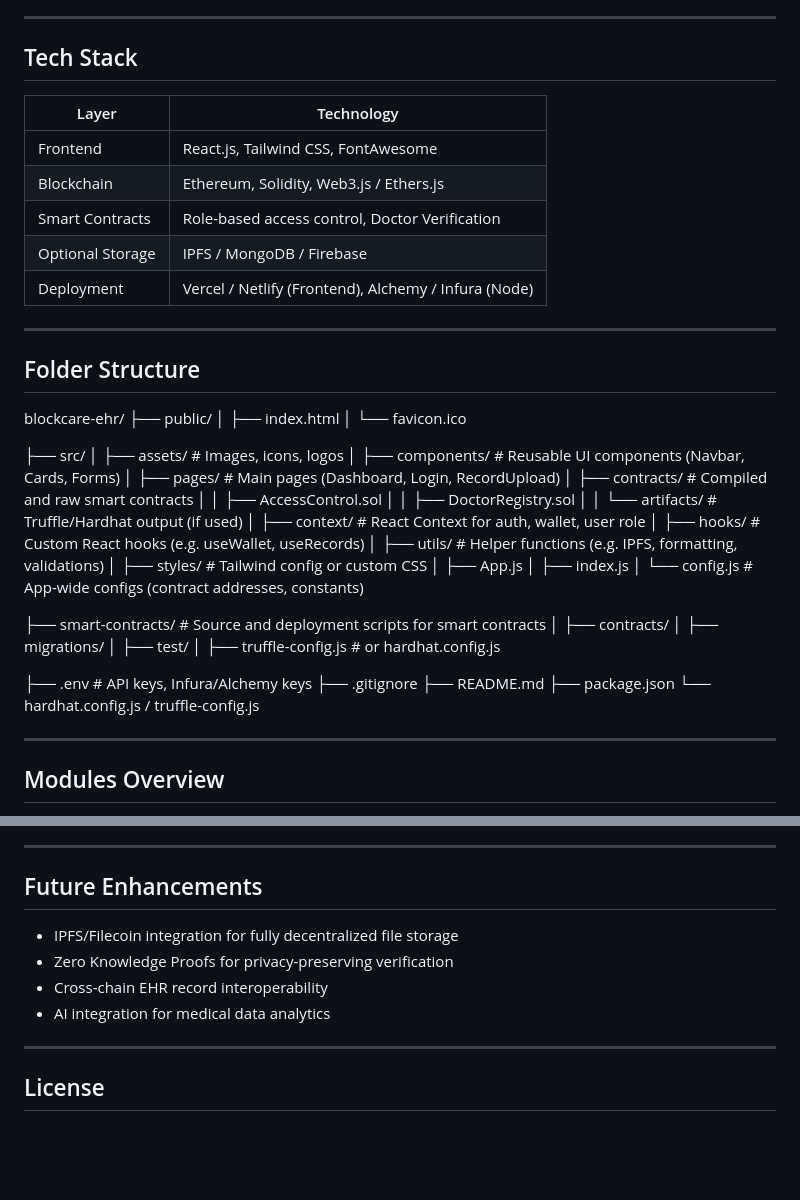
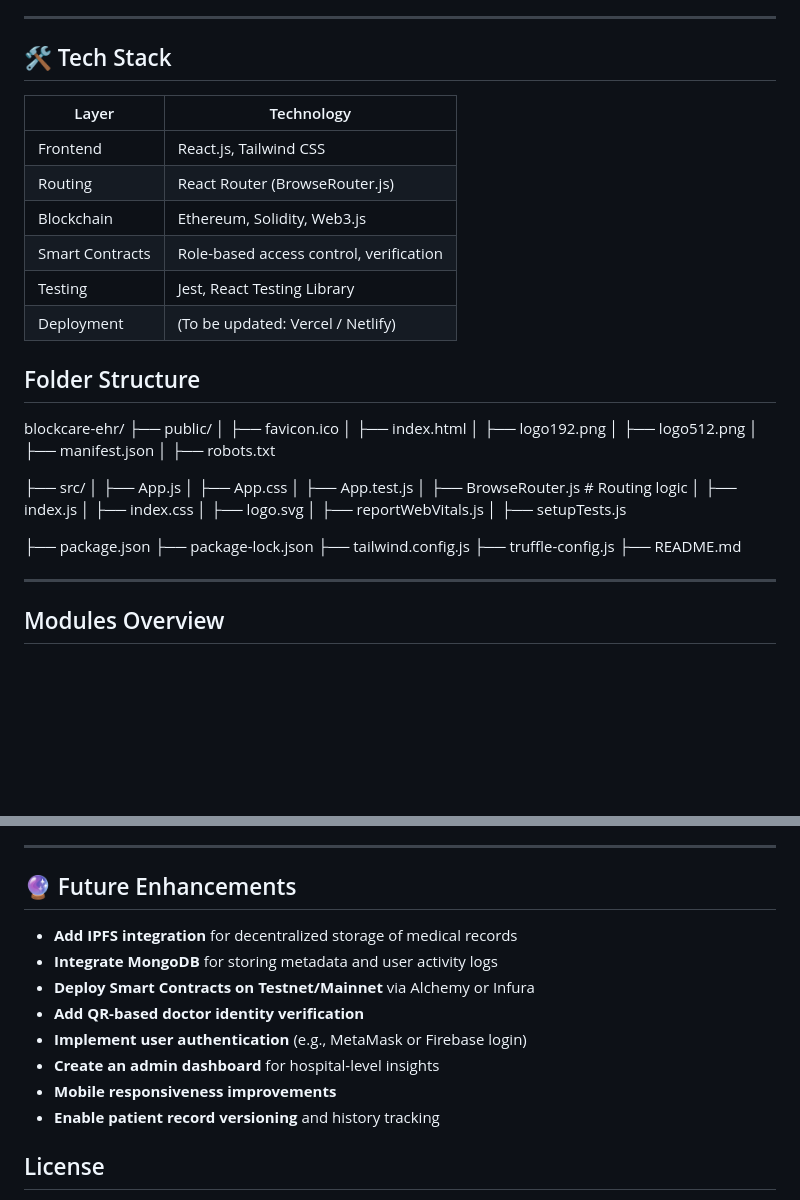
Before and after one commit to AkshanshTyagi-2003/Block-Chain-EHR-System, a Markdown page: README.md, 2 parts joined by grey strips. Drawn GitHub-style; blank space fills up the shorter version.

```diff
--- a/README.md
+++ b/README.md
@@ -19,51 +19,24 @@
 
 ---
 
-## Tech Stack
+## 🛠️ Tech Stack
 
-| Layer         | Technology                        |
-|---------------|-----------------------------------|
-| Frontend      | React.js, Tailwind CSS, FontAwesome |
-| Blockchain    | Ethereum, Solidity, Web3.js / Ethers.js |
-| Smart Contracts | Role-based access control, Doctor Verification |
-| Optional Storage | IPFS / MongoDB / Firebase |
-| Deployment    | Vercel / Netlify (Frontend), Alchemy / Infura (Node)
+| Layer            | Technology                            |
+|------------------|----------------------------------------|
+| Frontend         | React.js, Tailwind CSS                |
+| Routing          | React Router (BrowseRouter.js)         |
+| Blockchain       | Ethereum, Solidity, Web3.js            |
+| Smart Contracts  | Role-based access control, verification |
+| Testing          | Jest, React Testing Library            |
+| Deployment       | (To be updated: Vercel / Netlify)      |
 
----
 
 ## Folder Structure
-blockcare-ehr/
-├── public/
-│   ├── index.html
-│   └── favicon.ico
+blockcare-ehr/ ├── public/ │ ├── favicon.ico │ ├── index.html │ ├── logo192.png │ ├── logo512.png │ ├── manifest.json │ ├── robots.txt
 
-├── src/
-│   ├── assets/                  # Images, icons, logos
-│   ├── components/              # Reusable UI components (Navbar, Cards, Forms)
-│   ├── pages/                   # Main pages (Dashboard, Login, RecordUpload)
-│   ├── contracts/               # Compiled and raw smart contracts
-│   │   ├── AccessControl.sol
-│   │   ├── DoctorRegistry.sol
-│   │   └── artifacts/           # Truffle/Hardhat output (if used)
-│   ├── context/                 # React Context for auth, wallet, user role
-│   ├── hooks/                   # Custom React hooks (e.g. useWallet, useRecords)
-│   ├── utils/                   # Helper functions (e.g. IPFS, formatting, validations)
-│   ├── styles/                  # Tailwind config or custom CSS
-│   ├── App.js
-│   ├── index.js
-│   └── config.js                # App-wide configs (contract addresses, constants)
+├── src/ │ ├── App.js │ ├── App.css │ ├── App.test.js │ ├── BrowseRouter.js # Routing logic │ ├── index.js │ ├── index.css │ ├── logo.svg │ ├── reportWebVitals.js │ ├── setupTests.js
 
-├── smart-contracts/            # Source and deployment scripts for smart contracts
-│   ├── contracts/
-│   ├── migrations/
-│   ├── test/
-│   ├── truffle-config.js       # or hardhat.config.js
-
-├── .env                        # API keys, Infura/Alchemy keys
-├── .gitignore
-├── README.md
-├── package.json
-└── hardhat.config.js / truffle-config.js
+├── package.json ├── package-lock.json ├── tailwind.config.js ├── truffle-config.js ├── README.md
 
 
 ---
@@ -91,14 +64,17 @@ blockcare-ehr/
 
 ---
 
-## Future Enhancements
+## 🔮 Future Enhancements
 
-- IPFS/Filecoin integration for fully decentralized file storage
-- Zero Knowledge Proofs for privacy-preserving verification
-- Cross-chain EHR record interoperability
-- AI integration for medical data analytics
+- **Add IPFS integration** for decentralized storage of medical records
+- **Integrate MongoDB** for storing metadata and user activity logs
+- **Deploy Smart Contracts on Testnet/Mainnet** via Alchemy or Infura
+- **Add QR-based doctor identity verification**
+- **Implement user authentication** (e.g., MetaMask or Firebase login)
+- **Create an admin dashboard** for hospital-level insights
+- **Mobile responsiveness improvements**
+- **Enable patient record versioning** and history tracking
 
----
 
 ## License
 
```
